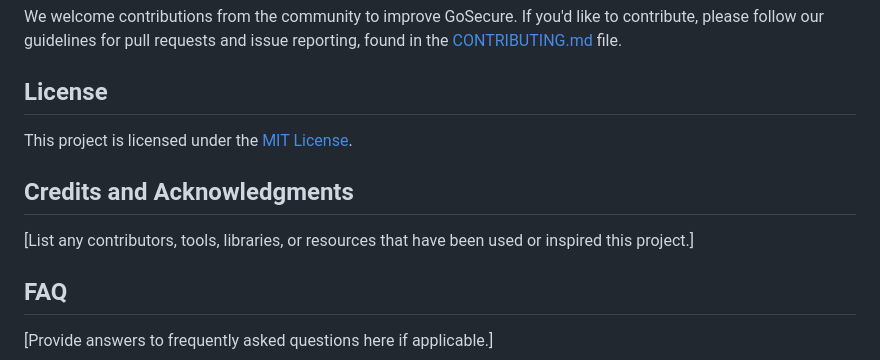
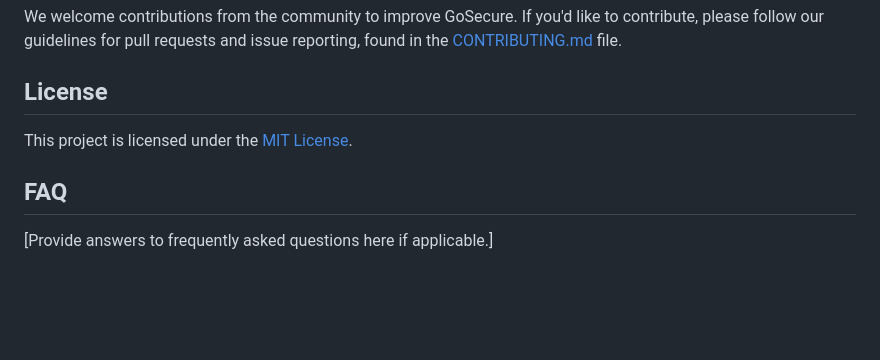
Before and after one commit to technoreck/GoSecure, a Markdown page: README.md, the part around the change. Rendered like a GitHub page; blank space fills up the shorter version.

```diff
--- a/README.md
+++ b/README.md
@@ -71,10 +71,6 @@ We welcome contributions from the community to improve GoSecure. If you'd like t
 
 This project is licensed under the [MIT License](https://github.com/technoreck/GoSecure/blob/main/LICENSE).
 
-## Credits and Acknowledgments
-
-[List any contributors, tools, libraries, or resources that have been used or inspired this project.]
-
 ## FAQ
 
 [Provide answers to frequently asked questions here if applicable.]
```
